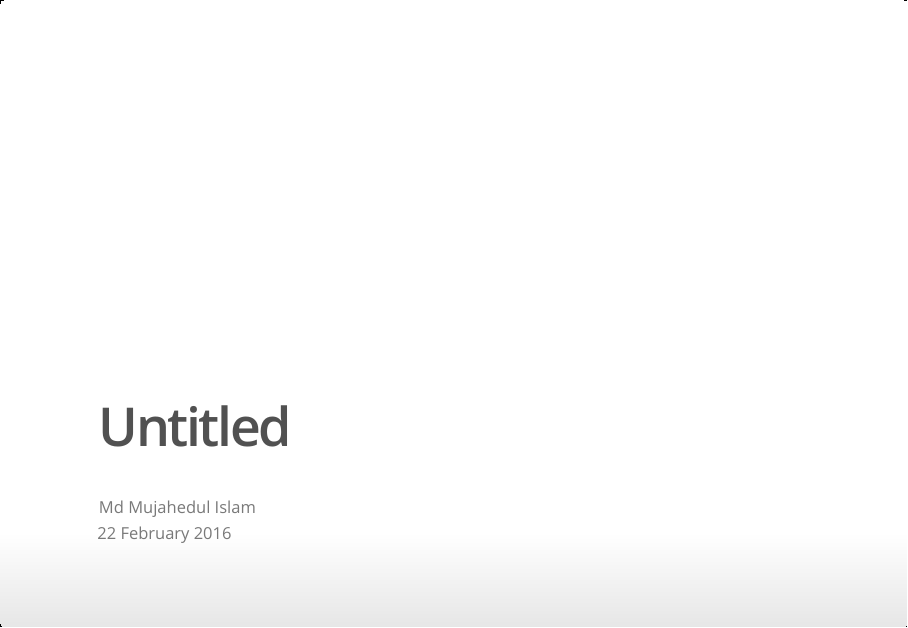
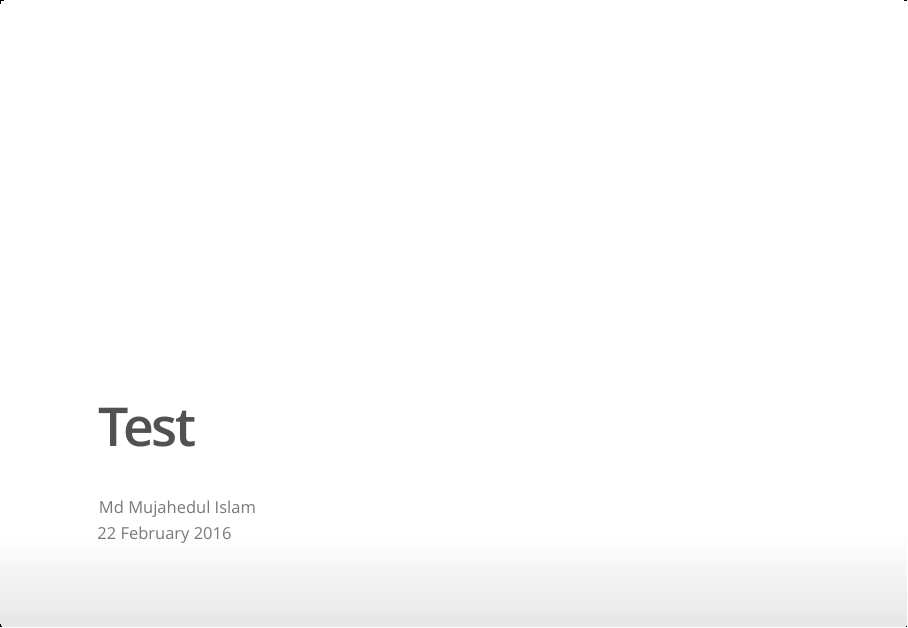
Before and after one commit to mujahedhertie/session, an R Markdown document (test1.Rmd): page 1 of 9. The pictures show the output file test1.html that the author committed with the source, opened offline.

Commit message:
changed title

```diff
--- a/test1.Rmd
+++ b/test1.Rmd
@@ -1,5 +1,5 @@
 ---
-title: "Untitled"
+title: "Test"
 author: "Md Mujahedul Islam"
 date: "22 February 2016"
 output: ioslides_presentation
```
Also changed, not shown: test1.html.
